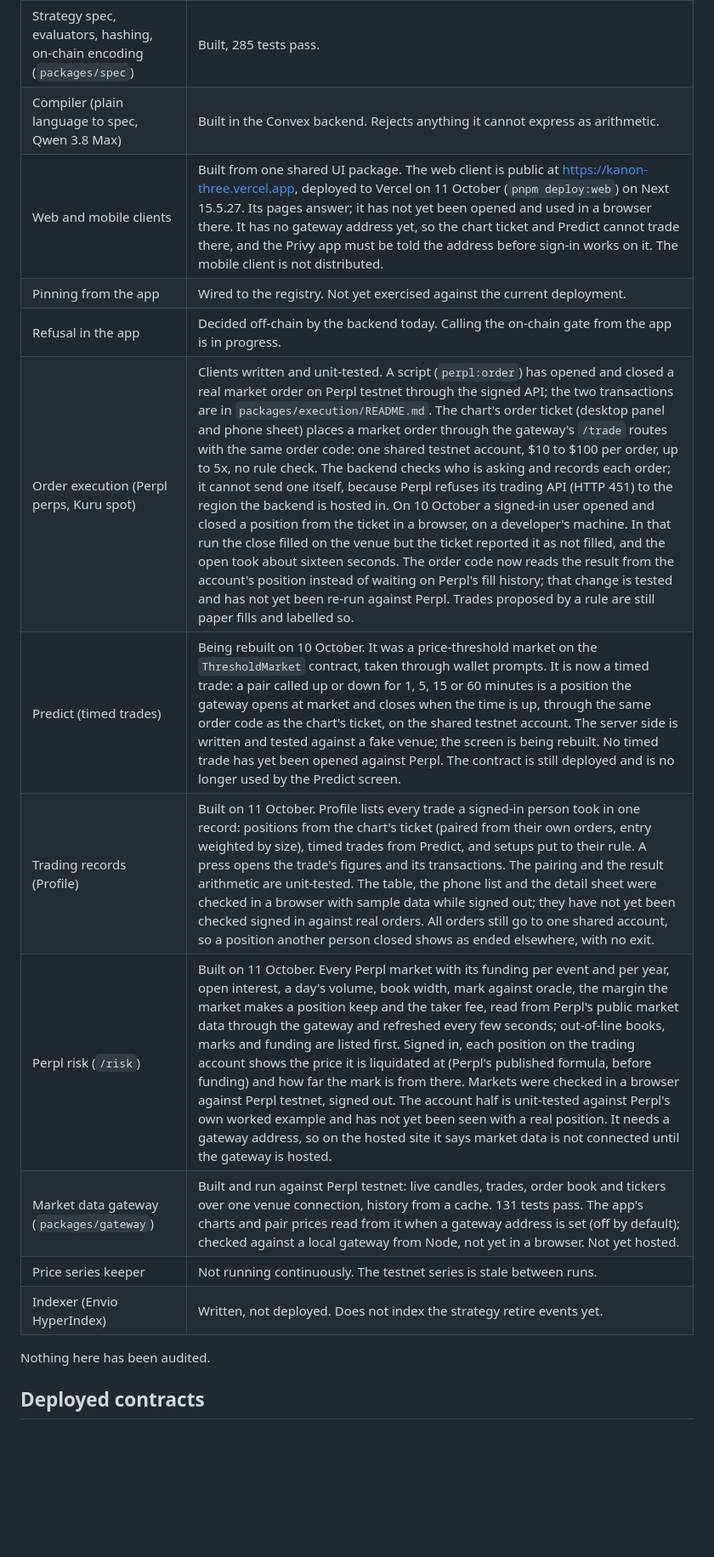
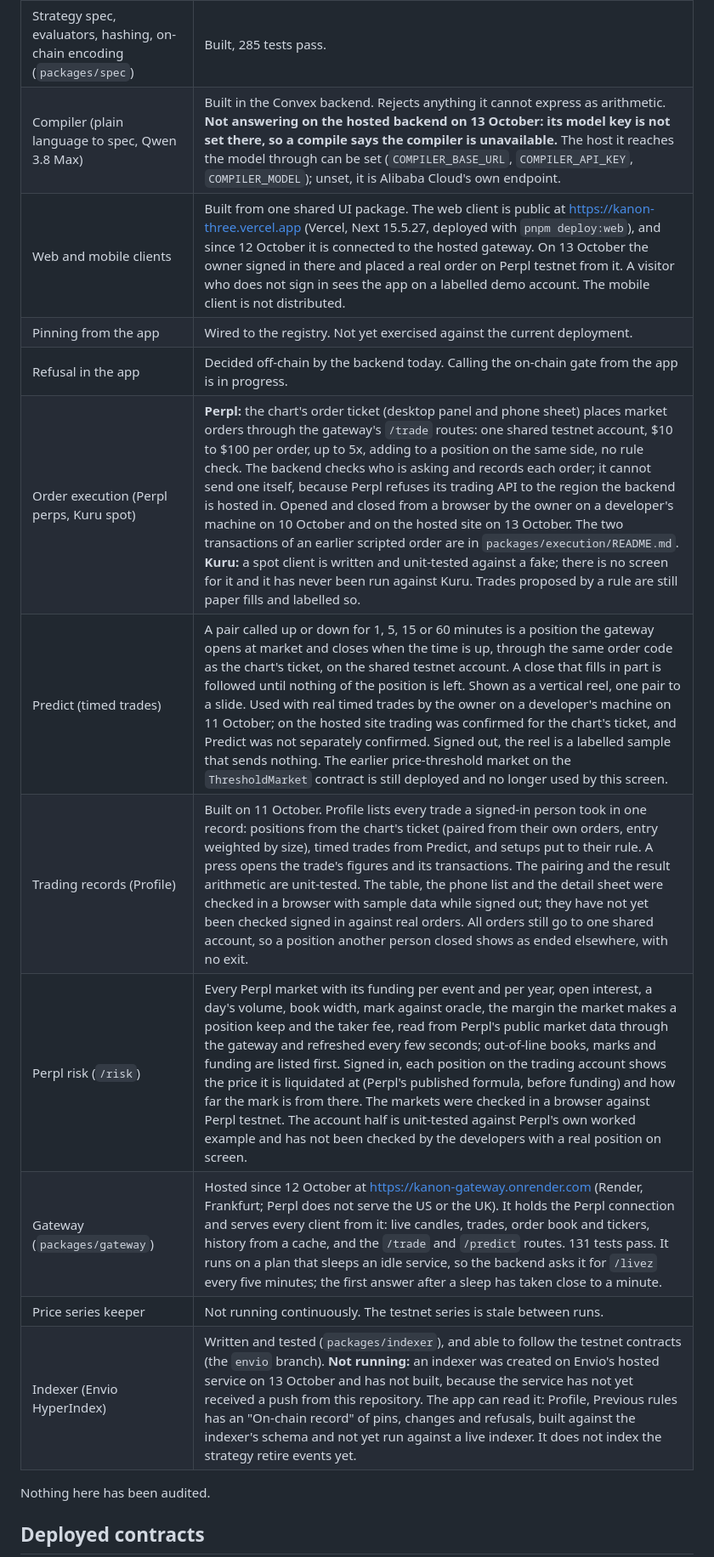
Before and after one commit to ezedike-evan/kanon, a Markdown page: README.md, the part around one of its changes. Shown at 85% size. Drawn GitHub-style; blank space fills up the shorter version.

Commit message:
docs: the status table as of 13 October, and the submission-day pack
The README was two days behind on seven points. It now says the gateway
is hosted and where, that an order was placed from the hosted site, that
the compiler is not answering there because its model key is not set,
that the indexer exists on Envio's service and has not built, and what
has and has not been checked for Predict and the risk screen.

submission-day.md holds the demo shot lists, three bounty clips, the
write-up and the day's two posts, each written against what is live.

```diff
--- a/README.md
+++ b/README.md
@@ -22,17 +22,17 @@ live.
 | Contracts: price series, strategy registry, refusal gate, predicate engine | Deployed on Monad testnet. 277 Foundry tests pass. |
 | Contracts: threshold market (Predict), guarded vault, copy vault, margin account, insurance fund | Deployed on Monad testnet. Covered by the same test suite. |
 | Strategy spec, evaluators, hashing, on-chain encoding (`packages/spec`) | Built, 285 tests pass. |
-| Compiler (plain language to spec, Qwen 3.8 Max) | Built in the Convex backend. Rejects anything it cannot express as arithmetic. |
-| Web and mobile clients | Built from one shared UI package. The web client is public at https://kanon-three.vercel.app, deployed to Vercel on 11 October (`pnpm deploy:web`) on Next 15.5.27. Its pages answer; it has not yet been opened and used in a browser there. It has no gateway address yet, so the chart ticket and Predict cannot trade there, and the Privy app must be told the address before sign-in works on it. The mobile client is not distributed. |
+| Compiler (plain language to spec, Qwen 3.8 Max) | Built in the Convex backend. Rejects anything it cannot express as arithmetic. **Not answering on the hosted backend on 13 October: its model key is not set there, so a compile says the compiler is unavailable.** The host it reaches the model through can be set (`COMPILER_BASE_URL`, `COMPILER_API_KEY`, `COMPILER_MODEL`); unset, it is Alibaba Cloud's own endpoint. |
+| Web and mobile clients | Built from one shared UI package. The web client is public at https://kanon-three.vercel.app (Vercel, Next 15.5.27, deployed with `pnpm deploy:web`), and since 12 October it is connected to the hosted gateway. On 13 October the owner signed in there and placed a real order on Perpl testnet from it. A visitor who does not sign in sees the app on a labelled demo account. The mobile client is not distributed. |
 | Pinning from the app | Wired to the registry. Not yet exercised against the current deployment. |
 | Refusal in the app | Decided off-chain by the backend today. Calling the on-chain gate from the app is in progress. |
-| Order execution (Perpl perps, Kuru spot) | Clients written and unit-tested. A script (`perpl:order`) has opened and closed a real market order on Perpl testnet through the signed API; the two transactions are in `packages/execution/README.md`. The chart's order ticket (desktop panel and phone sheet) places a market order through the gateway's `/trade` routes with the same order code: one shared testnet account, $10 to $100 per order, up to 5x, no rule check. The backend checks who is asking and records each order; it cannot send one itself, because Perpl refuses its trading API (HTTP 451) to the region the backend is hosted in. On 10 October a signed-in user opened and closed a position from the ticket in a browser, on a developer's machine. In that run the close filled on the venue but the ticket reported it as not filled, and the open took about sixteen seconds. The order code now reads the result from the account's position instead of waiting on Perpl's fill history; that change is tested and has not yet been re-run against Perpl. Trades proposed by a rule are still paper fills and labelled so. |
-| Predict (timed trades) | Being rebuilt on 10 October. It was a price-threshold market on the `ThresholdMarket` contract, taken through wallet prompts. It is now a timed trade: a pair called up or down for 1, 5, 15 or 60 minutes is a position the gateway opens at market and closes when the time is up, through the same order code as the chart's ticket, on the shared testnet account. The server side is written and tested against a fake venue; the screen is being rebuilt. No timed trade has yet been opened against Perpl. The contract is still deployed and is no longer used by the Predict screen. |
+| Order execution (Perpl perps, Kuru spot) | **Perpl:** the chart's order ticket (desktop panel and phone sheet) places market orders through the gateway's `/trade` routes: one shared testnet account, $10 to $100 per order, up to 5x, adding to a position on the same side, no rule check. The backend checks who is asking and records each order; it cannot send one itself, because Perpl refuses its trading API to the region the backend is hosted in. Opened and closed from a browser by the owner on a developer's machine on 10 October and on the hosted site on 13 October. The two transactions of an earlier scripted order are in `packages/execution/README.md`. **Kuru:** a spot client is written and unit-tested against a fake; there is no screen for it and it has never been run against Kuru. Trades proposed by a rule are still paper fills and labelled so. |
+| Predict (timed trades) | A pair called up or down for 1, 5, 15 or 60 minutes is a position the gateway opens at market and closes when the time is up, through the same order code as the chart's ticket, on the shared testnet account. A close that fills in part is followed until nothing of the position is left. Shown as a vertical reel, one pair to a slide. Used with real timed trades by the owner on a developer's machine on 11 October; on the hosted site trading was confirmed for the chart's ticket, and Predict was not separately confirmed. Signed out, the reel is a labelled sample that sends nothing. The earlier price-threshold market on the `ThresholdMarket` contract is still deployed and no longer used by this screen. |
 | Trading records (Profile) | Built on 11 October. Profile lists every trade a signed-in person took in one record: positions from the chart's ticket (paired from their own orders, entry weighted by size), timed trades from Predict, and setups put to their rule. A press opens the trade's figures and its transactions. The pairing and the result arithmetic are unit-tested. The table, the phone list and the detail sheet were checked in a browser with sample data while signed out; they have not yet been checked signed in against real orders. All orders still go to one shared account, so a position another person closed shows as ended elsewhere, with no exit. |
-| Perpl risk (`/risk`) | Built on 11 October. Every Perpl market with its funding per event and per year, open interest, a day's volume, book width, mark against oracle, the margin the market makes a position keep and the taker fee, read from Perpl's public market data through the gateway and refreshed every few seconds; out-of-line books, marks and funding are listed first. Signed in, each position on the trading account shows the price it is liquidated at (Perpl's published formula, before funding) and how far the mark is from there. Markets were checked in a browser against Perpl testnet, signed out. The account half is unit-tested against Perpl's own worked example and has not yet been seen with a real position. It needs a gateway address, so on the hosted site it says market data is not connected until the gateway is hosted. |
-| Market data gateway (`packages/gateway`) | Built and run against Perpl testnet: live candles, trades, order book and tickers over one venue connection, history from a cache. 131 tests pass. The app's charts and pair prices read from it when a gateway address is set (off by default); checked against a local gateway from Node, not yet in a browser. Not yet hosted. |
+| Perpl risk (`/risk`) | Every Perpl market with its funding per event and per year, open interest, a day's volume, book width, mark against oracle, the margin the market makes a position keep and the taker fee, read from Perpl's public market data through the gateway and refreshed every few seconds; out-of-line books, marks and funding are listed first. Signed in, each position on the trading account shows the price it is liquidated at (Perpl's published formula, before funding) and how far the mark is from there. The markets were checked in a browser against Perpl testnet. The account half is unit-tested against Perpl's own worked example and has not been checked by the developers with a real position on screen. |
+| Gateway (`packages/gateway`) | Hosted since 12 October at https://kanon-gateway.onrender.com (Render, Frankfurt; Perpl does not serve the US or the UK). It holds the Perpl connection and serves every client from it: live candles, trades, order book and tickers, history from a cache, and the `/trade` and `/predict` routes. 131 tests pass. It runs on a plan that sleeps an idle service, so the backend asks it for `/livez` every five minutes; the first answer after a sleep has taken close to a minute. |
 | Price series keeper | Not running continuously. The testnet series is stale between runs. |
-| Indexer (Envio HyperIndex) | Written, not deployed. Does not index the strategy retire events yet. |
+| Indexer (Envio HyperIndex) | Written and tested (`packages/indexer`), and able to follow the testnet contracts (the `envio` branch). **Not running:** an indexer was created on Envio's hosted service on 13 October and has not built, because the service has not yet received a push from this repository. The app can read it: Profile, Previous rules has an "On-chain record" of pins, changes and refusals, built against the indexer's schema and not yet run against a live indexer. It does not index the strategy retire events yet. |
 
 Nothing here has been audited.
 
```
Also changed, not shown: other parts of README.md (+1 -1 lines), 2 other files.
